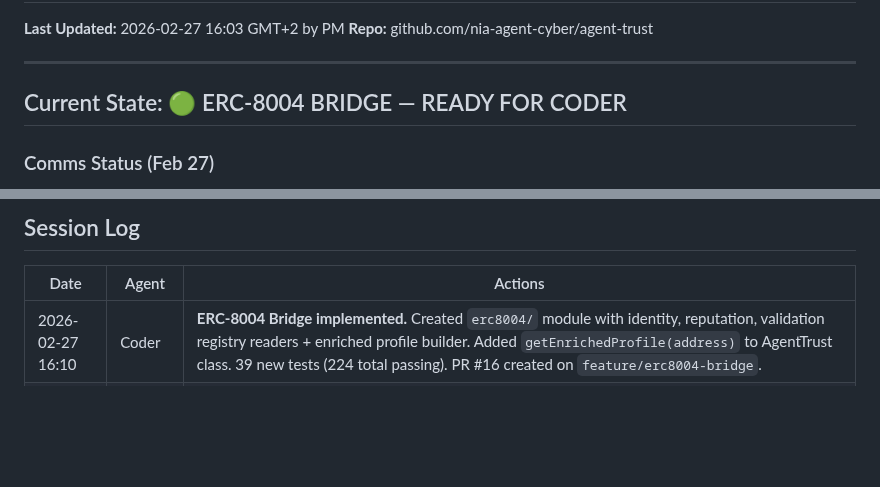
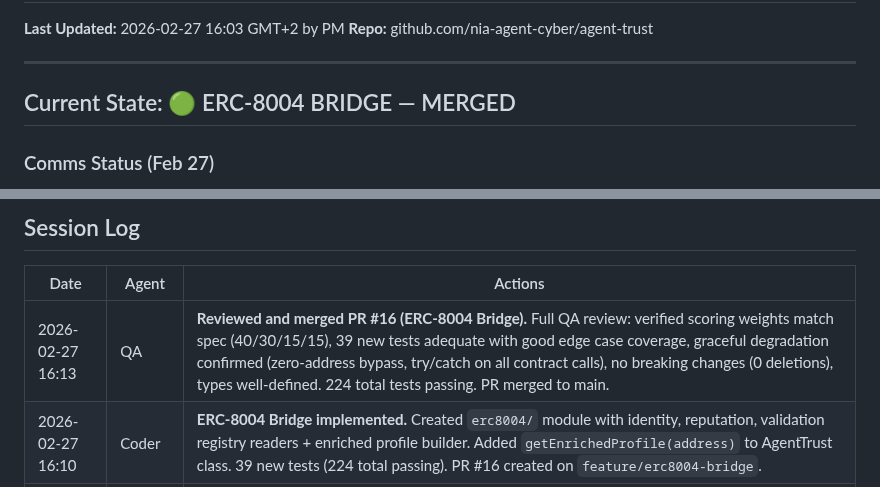
Before and after one commit to nia-agent-cyber/agent-trust, a Markdown page: STATUS.md, 2 parts joined by grey strips. GitHub-like rendering; blank space fills up the shorter version.

Commit message:
docs: update STATUS.md — QA approved and merged PR #16 (ERC-8004 Bridge)

```diff
--- a/STATUS.md
+++ b/STATUS.md
@@ -5,7 +5,7 @@
 
 ---
 
-## Current State: 🟢 ERC-8004 BRIDGE — READY FOR CODER
+## Current State: 🟢 ERC-8004 BRIDGE — MERGED
 
 ### Comms Status (Feb 27)
 
@@ -207,6 +207,7 @@ And Feb 10: "what a 48 hours! owockibot's security holes were a setback, but the
 
 | Date | Agent | Actions |
 |------|-------|---------|
+| 2026-02-27 16:13 | QA | **Reviewed and merged PR #16 (ERC-8004 Bridge).** Full QA review: verified scoring weights match spec (40/30/15/15), 39 new tests adequate with good edge case coverage, graceful degradation confirmed (zero-address bypass, try/catch on all contract calls), no breaking changes (0 deletions), types well-defined. 224 total tests passing. PR merged to main. |
 | 2026-02-27 16:10 | Coder | **ERC-8004 Bridge implemented.** Created `erc8004/` module with identity, reputation, validation registry readers + enriched profile builder. Added `getEnrichedProfile(address)` to AgentTrust class. 39 new tests (224 total passing). PR #16 created on `feature/erc8004-bridge`. |
 | 2026-02-27 16:03 | PM | **ERC-8004 Bridge spec created.** Demo app (PR #15) merged. Created design spec at `docs/design/erc8004-bridge.md` — defines SDK module to read ERC-8004 Identity/Reputation registries and enrich with Agent Trust scoring. New `getEnrichedProfile(address)` method. Ready for Coder to implement on `feature/erc8004-bridge` branch. |
 | 2026-02-27 14:09 | QA | **Reviewed and merged PR #15 (Interactive Demo App).** Found 2 issues: (1) XSS vulnerability — attestation fields injected into innerHTML without escaping, (2) Approval rate formula mismatch vs SDK. Fixed both, merged to main. |
```
